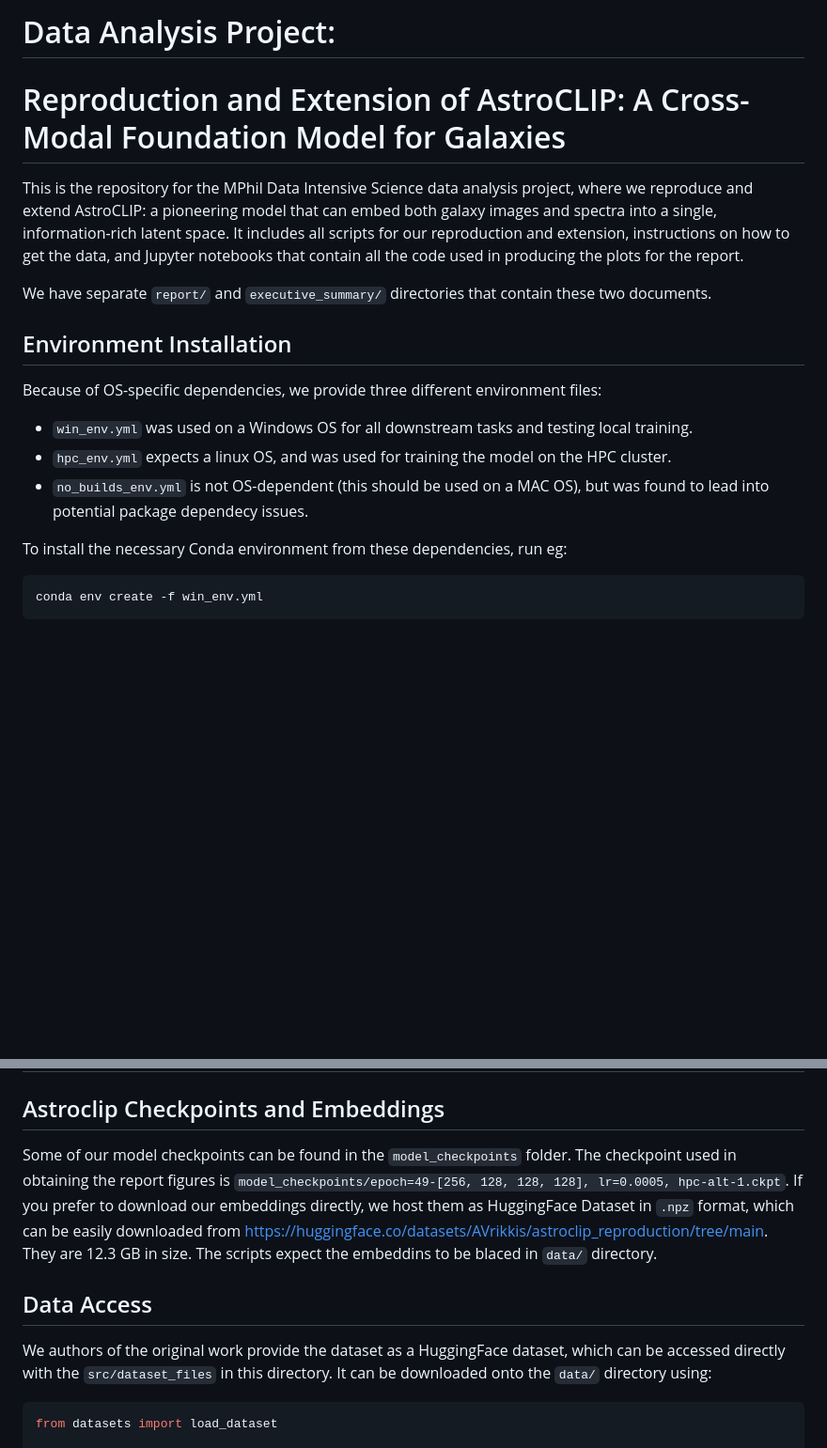
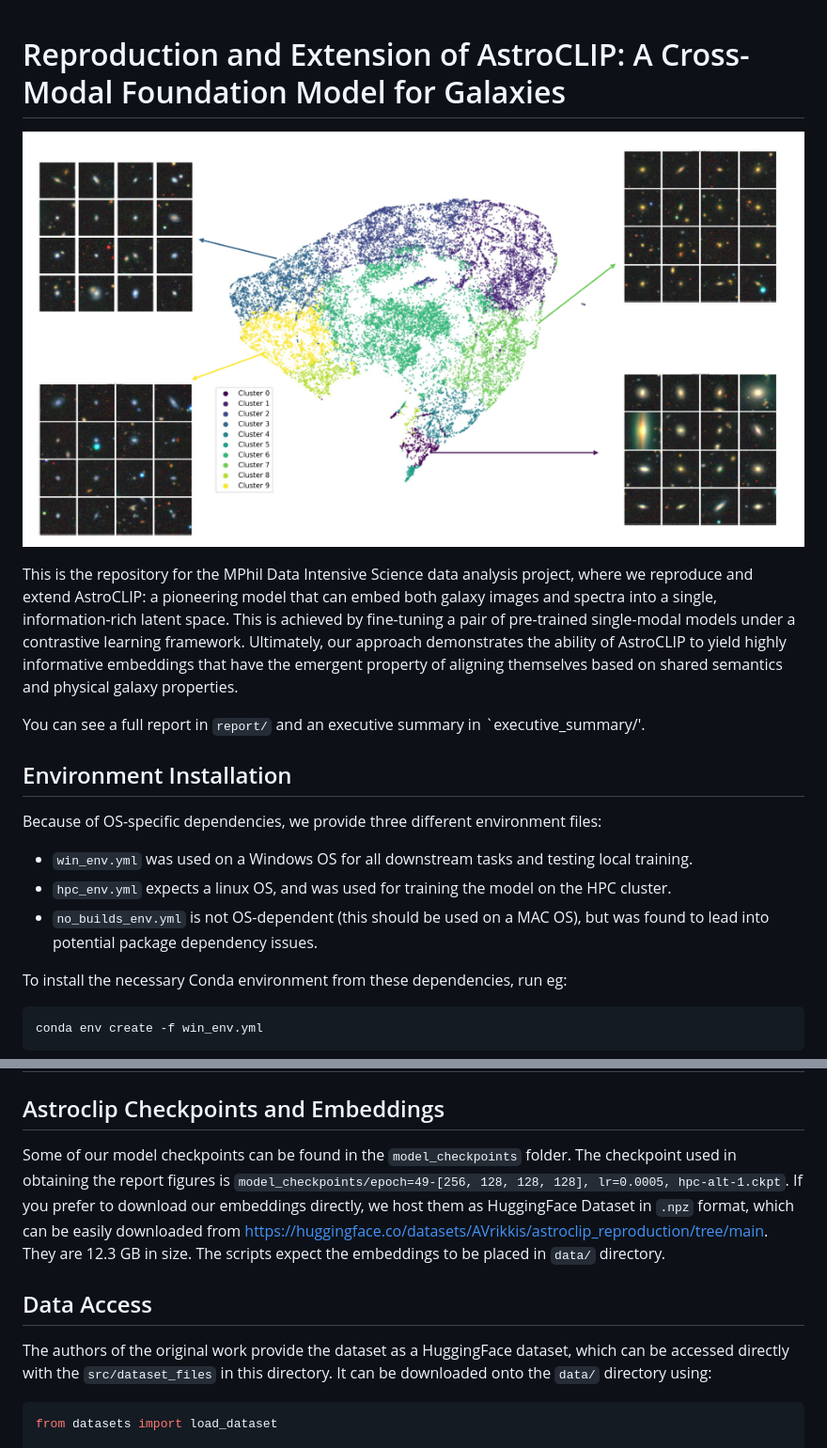
Before and after one commit to av1518/AstroCLIP-Extention, a Markdown page: README.md, 2 parts joined by grey strips. Shown: that part at 94% size. GitHub-like rendering; pictures changed too: figures/image.png (added); blank space fills up the shorter version.

````diff
--- a/README.md
+++ b/README.md
@@ -1,17 +1,17 @@
-# Data Analysis Project:
 # Reproduction and Extension of AstroCLIP: A Cross-Modal Foundation Model for Galaxies
 
-This is the repository for the MPhil Data Intensive Science data analysis project, where we reproduce and extend AstroCLIP: a pioneering model that can embed both galaxy images and spectra into a single, information-rich latent space. It includes all scripts for our reproduction and extension, instructions on how to get the data, and Jupyter notebooks that contain all the code used in producing the plots for the report.
+![alt text](figures/image.png)
 
-We have separate `report/` and `executive_summary/` directories that contain these two documents.
+This is the repository for the MPhil Data Intensive Science data analysis project, where we reproduce and extend AstroCLIP: a pioneering model that can embed both galaxy images and spectra into a single, information-rich latent space. This is achieved by fine-tuning a pair of pre-trained single-modal models under a contrastive learning framework. Ultimately, our approach demonstrates the ability of AstroCLIP to yield highly informative embeddings that have the emergent property of aligning themselves based on shared semantics and physical galaxy properties.
 
+You can see a full report in `report/` and an executive summary in `executive_summary/'.
 
 
 ## Environment Installation
 Because of OS-specific dependencies, we provide three different environment files:
 - `win_env.yml` was used on a Windows OS for all downstream tasks and testing local training.
 - `hpc_env.yml` expects a linux OS, and was used for training the model on the HPC cluster.
-- `no_builds_env.yml` is not OS-dependent (this should be used on a MAC OS), but was found to lead into potential package dependecy issues.
+- `no_builds_env.yml` is not OS-dependent (this should be used on a MAC OS), but was found to lead into potential package dependency issues.
 
 To install the necessary Conda environment from these dependencies, run eg:
 ```bash
@@ -45,10 +45,10 @@ Here is quick description of each script and folder in `src/`:
 
 
 ## Astroclip Checkpoints and Embeddings
-Some of our model checkpoints can be found in the `model_checkpoints` folder. The checkpoint used in obtaining the report figures is `model_checkpoints/epoch=49-[256, 128, 128, 128], lr=0.0005, hpc-alt-1.ckpt`. If you prefer to download our embeddings directly, we host them as HuggingFace Dataset in `.npz` format, which can be easily downloaded from https://huggingface.co/datasets/AVrikkis/astroclip_reproduction/tree/main. They are 12.3 GB in size. The scripts expect the embeddins to be blaced in `data/` directory.
+Some of our model checkpoints can be found in the `model_checkpoints` folder. The checkpoint used in obtaining the report figures is `model_checkpoints/epoch=49-[256, 128, 128, 128], lr=0.0005, hpc-alt-1.ckpt`. If you prefer to download our embeddings directly, we host them as HuggingFace Dataset in `.npz` format, which can be easily downloaded from https://huggingface.co/datasets/AVrikkis/astroclip_reproduction/tree/main. They are 12.3 GB in size. The scripts expect the embeddings to be placed in `data/` directory.
 
 ## Data Access
-We authors of the original work provide the dataset as a HuggingFace dataset,  which can be accessed directly with the `src/dataset_files` in this directory. It can be downloaded onto the `data/` directory using:
+The authors of the original work provide the dataset as a HuggingFace dataset,  which can be accessed directly with the `src/dataset_files` in this directory. It can be downloaded onto the `data/` directory using:
 
 ```python
 from datasets import load_dataset
````
Also changed, not shown: other parts of README.md (+2 -24 lines).
